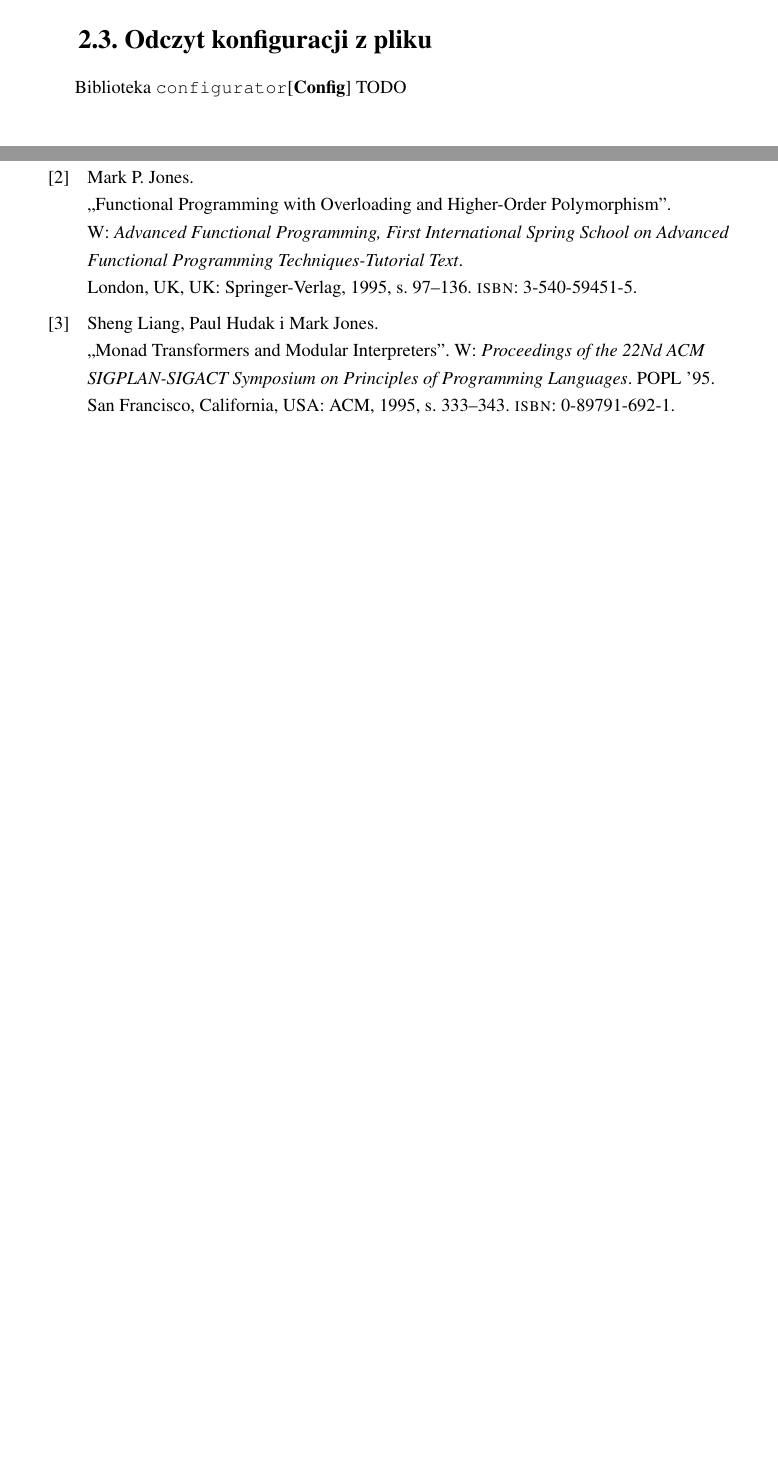
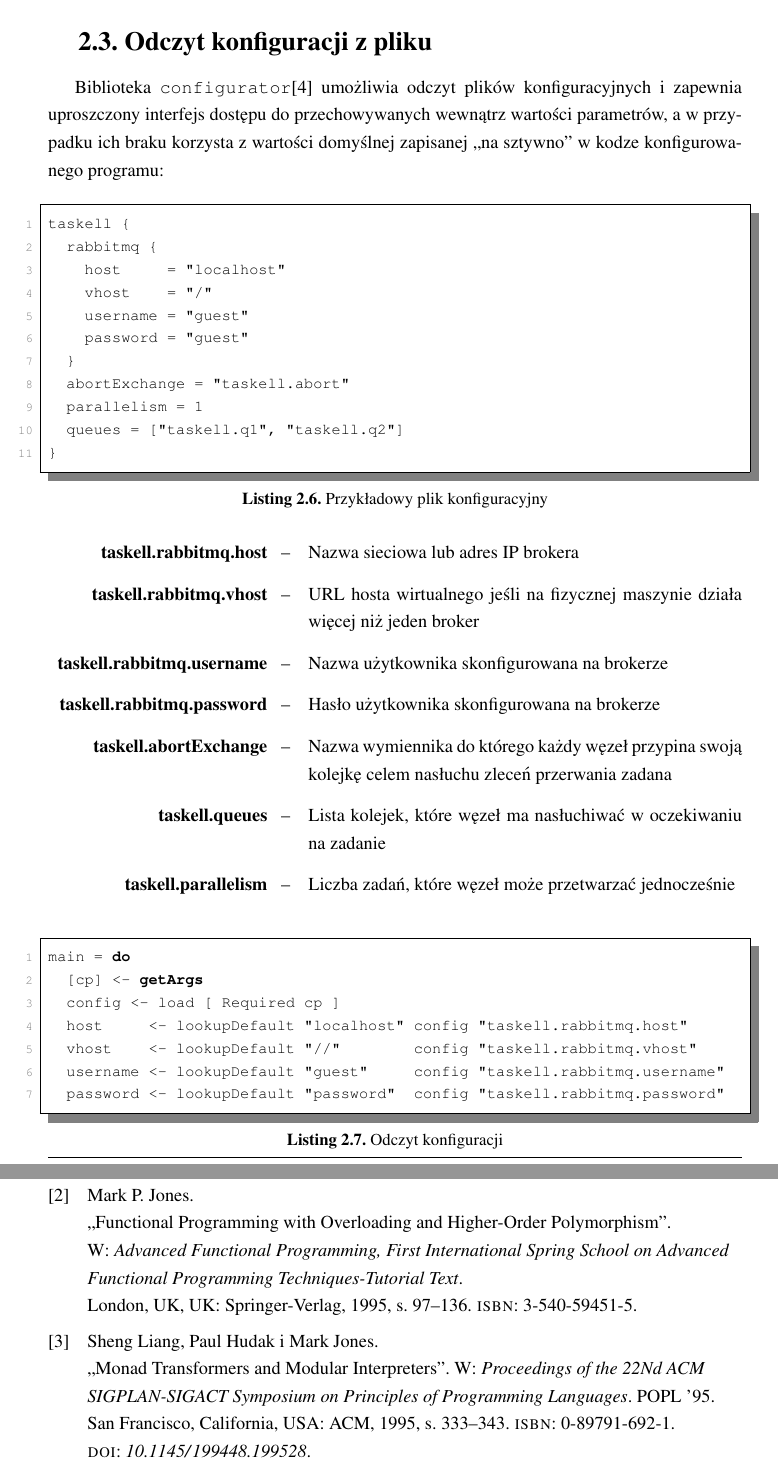
Before and after one commit to korrix/PracaInzynierska, a LaTeX thesis (praca.tex, which reads rozdzial2.tex): two parts of pages 13 and 15 of 15 before the commit and two parts of pages 13 and 17 of 17 after it, joined at a grey line, cut so that both start at the same text, the shorter picture padded with empty space. Compiled offline with pdfLaTeX.

Commit message:
More progress

```diff
--- a/rozdzial2.tex
+++ b/rozdzial2.tex
@@ -130,8 +130,40 @@ Włącz
 
 \newpage
 \section{Odczyt konfiguracji z pliku}
-Biblioteka \texttt{configurator}\cite{Config} TODO
+Biblioteka \texttt{configurator}\cite{Conf} umożliwia odczyt plików konfiguracyjnych i zapewnia uproszczony interfejs dostępu do przechowywanych wewnątrz wartości parametrów, a w przypadku ich braku korzysta z wartości domyślnej zapisanej ,,na sztywno'' w kodze konfigurowanego programu:
+\begin{lstlisting}[caption=Przykładowy plik konfiguracyjny]
+taskell {
+  rabbitmq {
+    host     = "localhost"
+    vhost    = "/"
+    username = "guest"
+    password = "guest"
+  }
+  abortExchange = "taskell.abort"
+  parallelism = 1
+  queues = ["taskell.q1", "taskell.q2"]
+}
+\end{lstlisting}
 
+\begin{description}[align=right,labelwidth=10cm,leftmargin=6cm]
+  \item[taskell.rabbitmq.host] Nazwa sieciowa lub adres IP brokera
+  \item[taskell.rabbitmq.vhost] URL hosta wirtualnego jeśli na fizycznej maszynie działa więcej niż jeden broker
+  \item[taskell.rabbitmq.username] Nazwa użytkownika skonfigurowana na brokerze
+  \item[taskell.rabbitmq.password] Hasło użytkownika skonfigurowana na brokerze
+  \item[taskell.abortExchange] Nazwa wymiennika do którego każdy węzeł przypina swoją kolejkę celem nasłuchu zleceń przerwania zadana
+  \item[taskell.queues] Lista kolejek, które węzeł ma nasłuchiwać w oczekiwaniu na zadanie
+  \item[taskell.parallelism] Liczba zadań, które węzeł może przetwarzać jednocześnie
+\end{description}
+\begin{lstlisting}[caption=Odczyt konfiguracji]
+main = do
+  [cp] <- getArgs
+  config <- load [ Required cp ]
+  host     <- lookupDefault "localhost" config "taskell.rabbitmq.host"
+  vhost    <- lookupDefault "//"        config "taskell.rabbitmq.vhost"
+  username <- lookupDefault "guest"     config "taskell.rabbitmq.username"
+  password <- lookupDefault "password"  config "taskell.rabbitmq.password"
+\end{lstlisting}
+\newpage
 \section{Obsługa zadań}
 Mechanizm uruchamiania konkretnego zadania sprowadza się do odczytu odpowiedniej funkcji z tablicy mieszającej zawierającej wszystkie obsługiwane przez węzeł zadania na podstawie klucza będącego wybraną przez programistę nazwą zadania, a następnie uruchomienie (po odpowiednim sparametryzowaniu) tej funkcji wewnątrz oddzielnego wątku. Ogólny schemat wygląda następująco:
 
```
Also changed, not shown: bibliografia.bib (+7 -0 lines), praca.pdf.
